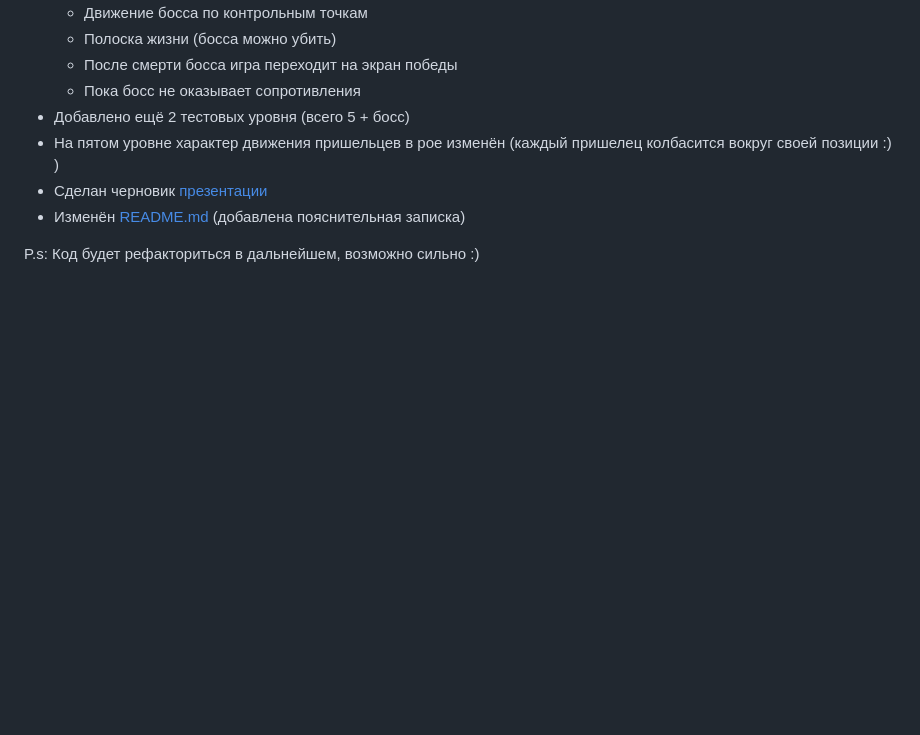
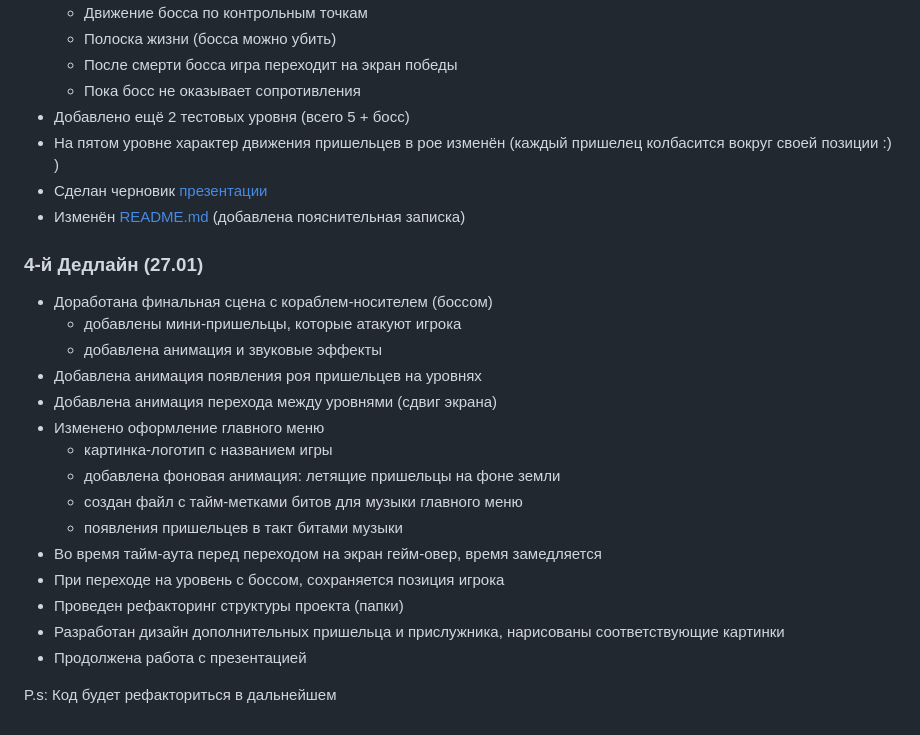
Before and after one commit to Tulishka/space_invaders_nt, a Markdown page: TZ_STATUS.md, the part around the change. Rendered like a GitHub page; blank space fills up the shorter version.

Commit message:
Внесен список изменений к 4-му дедлайну (27.01)

```diff
--- a/TZ_STATUS.md
+++ b/TZ_STATUS.md
@@ -62,4 +62,22 @@
 * Сделан черновик [презентации](docs/presentation.pptx)
 * Изменён [README.md](README.md) (добавлена пояснительная записка)
 
-P.s: Код будет рефакториться в дальнейшем, возможно сильно :)
+### 4-й Дедлайн (27.01)
+* Доработана финальная сцена с кораблем-носителем (боссом)
+  * добавлены мини-пришельцы, которые атакуют игрока
+  * добавлена анимация и звуковые эффекты
+* Добавлена анимация появления роя пришельцев на уровнях
+* Добавлена анимация перехода между уровнями (сдвиг экрана)
+* Изменено оформление главного меню
+  * картинка-логотип с названием игры
+  * добавлена фоновая анимация: летящие пришельцы на фоне земли
+  * создан файл с тайм-метками битов для музыки главного меню
+  * появления пришельцев в такт битами музыки
+* Во время тайм-аута перед переходом на экран гейм-овер, время замедляется
+* При переходе на уровень с боссом, сохраняется позиция игрока
+* Проведен рефакторинг структуры проекта (папки)
+* Разработан дизайн дополнительных пришельца и прислужника, нарисованы соответствующие картинки
+* Продолжена работа с презентацией
+
+
+P.s: Код будет рефакториться в дальнейшем
```
